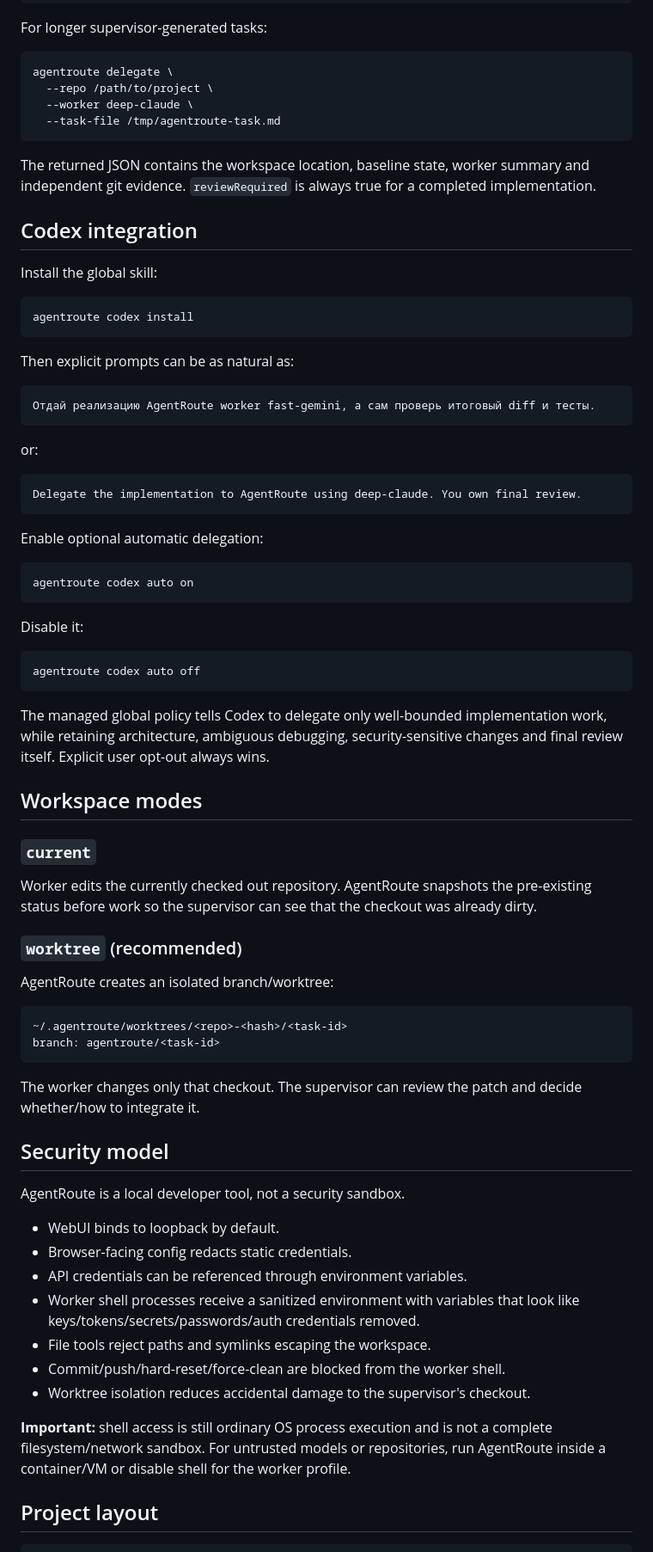
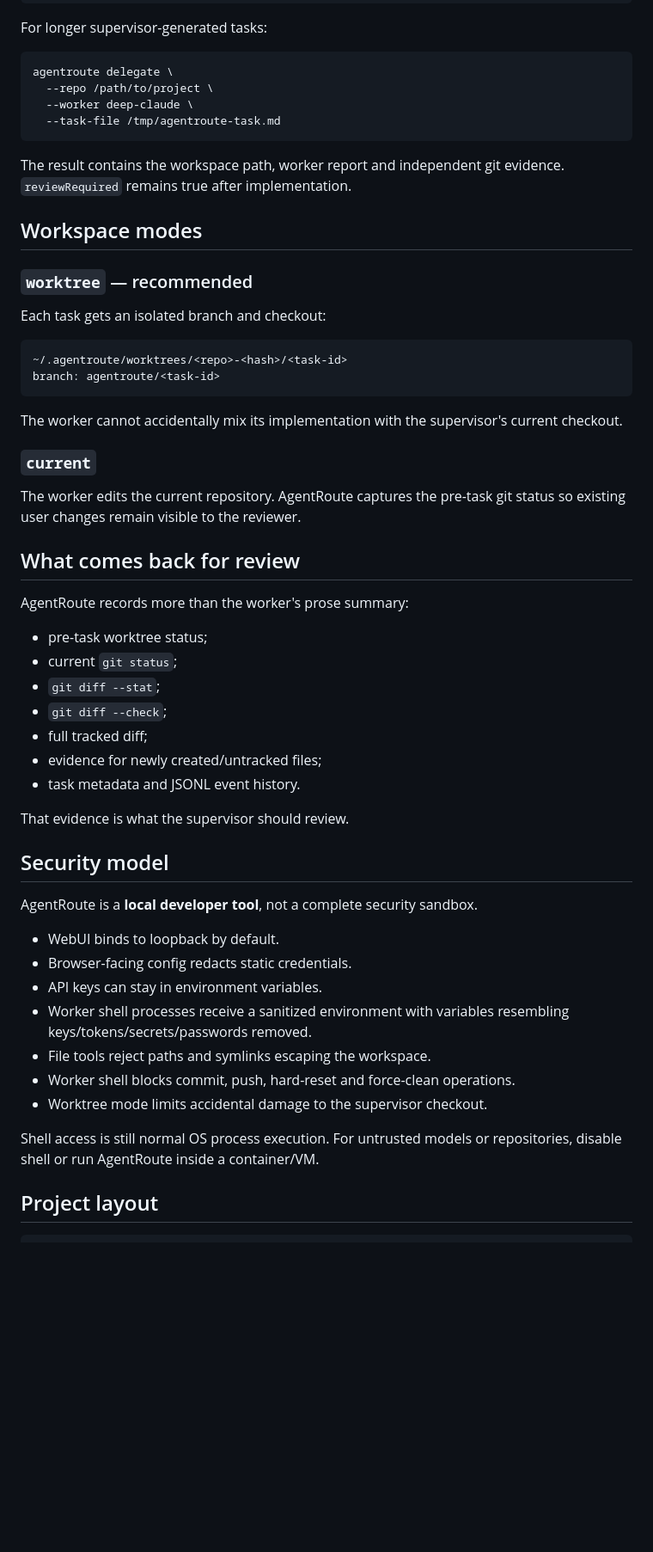
Before and after one commit to dantegolf/AgentRoute, a Markdown page: README.md, the part around one of its changes. Shown at 86% size. Rendered like a GitHub page; blank space fills up the shorter version.

````diff
--- a/README.md
+++ b/README.md
@@ -183,72 +239,52 @@ agentroute delegate \
   --task-file /tmp/agentroute-task.md
 ```
 
-The returned JSON contains the workspace location, baseline state, worker summary and independent git evidence. `reviewRequired` is always true for a completed implementation.
-
-## Codex integration
-
-Install the global skill:
-
-```bash
-agentroute codex install
-```
-
-Then explicit prompts can be as natural as:
-
-```text
-Отдай реализацию AgentRoute worker fast-gemini, а сам проверь итоговый diff и тесты.
-```
-
-or:
-
-```text
-Delegate the implementation to AgentRoute using deep-claude. You own final review.
-```
-
-Enable optional automatic delegation:
-
-```bash
-agentroute codex auto on
-```
-
-Disable it:
-
-```bash
-agentroute codex auto off
-```
-
-The managed global policy tells Codex to delegate only well-bounded implementation work, while retaining architecture, ambiguous debugging, security-sensitive changes and final review itself. Explicit user opt-out always wins.
+The result contains the workspace path, worker report and independent git evidence. `reviewRequired` remains true after implementation.
 
 ## Workspace modes
 
-### `current`
+### `worktree` — recommended
 
-Worker edits the currently checked out repository. AgentRoute snapshots the pre-existing status before work so the supervisor can see that the checkout was already dirty.
-
-### `worktree` (recommended)
-
-AgentRoute creates an isolated branch/worktree:
+Each task gets an isolated branch and checkout:
 
 ```text
 ~/.agentroute/worktrees/<repo>-<hash>/<task-id>
 branch: agentroute/<task-id>
 ```
 
-The worker changes only that checkout. The supervisor can review the patch and decide whether/how to integrate it.
+The worker cannot accidentally mix its implementation with the supervisor's current checkout.
+
+### `current`
+
+The worker edits the current repository. AgentRoute captures the pre-task git status so existing user changes remain visible to the reviewer.
+
+## What comes back for review
+
+AgentRoute records more than the worker's prose summary:
+
+- pre-task worktree status;
+- current `git status`;
+- `git diff --stat`;
+- `git diff --check`;
+- full tracked diff;
+- evidence for newly created/untracked files;
+- task metadata and JSONL event history.
+
+That evidence is what the supervisor should review.
 
 ## Security model
 
-AgentRoute is a local developer tool, not a security sandbox.
+AgentRoute is a **local developer tool**, not a complete security sandbox.
 
 - WebUI binds to loopback by default.
 - Browser-facing config redacts static credentials.
-- API credentials can be referenced through environment variables.
-- Worker shell processes receive a sanitized environment with variables that look like keys/tokens/secrets/passwords/auth credentials removed.
+- API keys can stay in environment variables.
+- Worker shell processes receive a sanitized environment with variables resembling keys/tokens/secrets/passwords removed.
 - File tools reject paths and symlinks escaping the workspace.
-- Commit/push/hard-reset/force-clean are blocked from the worker shell.
-- Worktree isolation reduces accidental damage to the supervisor's checkout.
+- Worker shell blocks commit, push, hard-reset and force-clean operations.
+- Worktree mode limits accidental damage to the supervisor checkout.
 
-**Important:** shell access is still ordinary OS process execution and is not a complete filesystem/network sandbox. For untrusted models or repositories, run AgentRoute inside a container/VM or disable shell for the worker profile.
+Shell access is still normal OS process execution. For untrusted models or repositories, disable shell or run AgentRoute inside a container/VM.
 
 ## Project layout
 
````
Also changed, not shown: other parts of README.md (+172 -112 lines).
